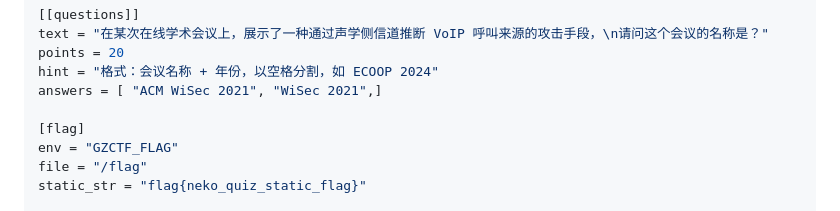
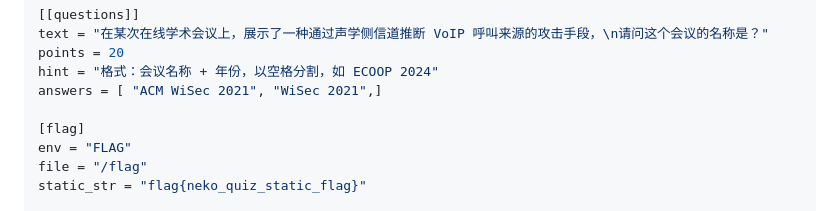
Before and after one commit to 13m0n4de/neko-quiz, a Markdown page: README.md, the part around the change. Drawn GitHub-style.

Commit message:
:memo: docs(readme): 更改 Flag 环境变量名称

```diff
--- a/README.md
+++ b/README.md
@@ -111,7 +111,7 @@ hint = "格式：会议名称 + 年份，以空格分割，如 ECOOP 2024"
 answers = [ "ACM WiSec 2021", "WiSec 2021",]
 
 [flag]
-env = "GZCTF_FLAG"
+env = "FLAG"
 file = "/flag"
 static_str = "flag{neko_quiz_static_flag}"
 
```
